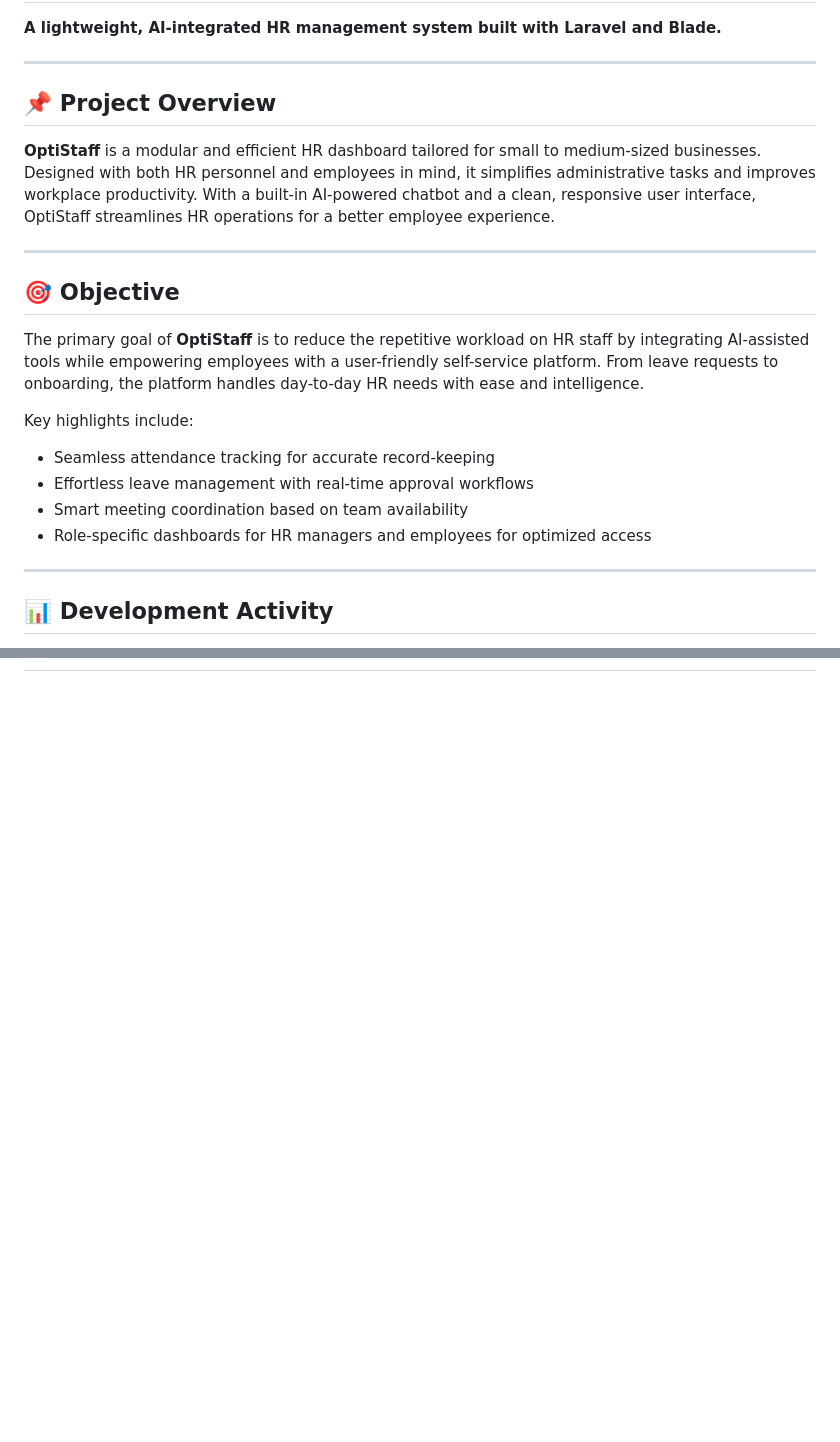
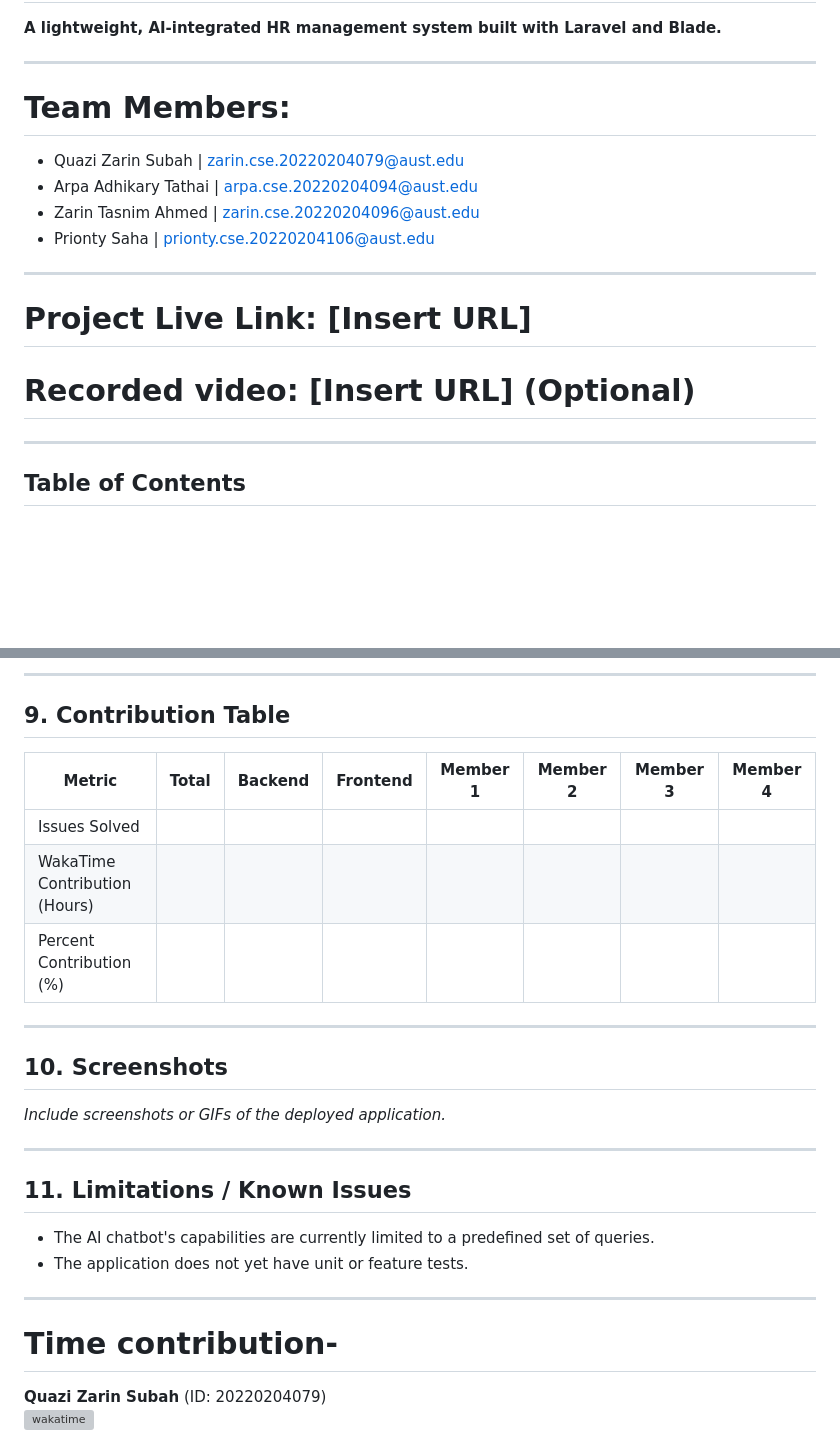
Before and after one commit to Subah-Zarin/OptiStaff, a Markdown page: README.md, 2 parts joined by grey strips. GitHub-like rendering; blank space fills up the shorter version; grey boxes are pictures that could not be loaded.

```diff
--- a/README.md
+++ b/README.md
@@ -4,24 +4,19 @@
 
 ---
 
-## 📌 Project Overview
+# Team Members:
 
-**OptiStaff** is a modular and efficient HR dashboard tailored for small to medium-sized businesses. Designed with both HR personnel and employees in mind, it simplifies administrative tasks and improves workplace productivity. With a built-in AI-powered chatbot and a clean, responsive user interface, OptiStaff streamlines HR operations for a better employee experience.
+- Quazi Zarin Subah      | zarin.cse.20220204079@aust.edu
+- Arpa Adhikary Tathai   | arpa.cse.20220204094@aust.edu
+- Zarin Tasnim Ahmed     | zarin.cse.20220204096@aust.edu
+- Prionty Saha           | prionty.cse.20220204106@aust.edu
 
 ---
 
-## 🎯 Objective
-
-The primary goal of **OptiStaff** is to reduce the repetitive workload on HR staff by integrating AI-assisted tools while empowering employees with a user-friendly self-service platform. From leave requests to onboarding, the platform handles day-to-day HR needs with ease and intelligence.
-
-Key highlights include:
-
-- Seamless attendance tracking for accurate record-keeping
-- Effortless leave management with real-time approval workflows
-- Smart meeting coordination based on team availability
-- Role-specific dashboards for HR managers and employees for optimized access
+# Project Live Link: [Insert URL]
+# Recorded video: [Insert URL] (Optional)
 
 ---
 
-## 📊 Development Activity
+## Table of Contents
 
@@ -190,0 +182,31 @@ optistaff/
+---
+
+
+## 9. Contribution Table
+
+| Metric                       | Total | Backend | Frontend | Member 1 | Member 2 | Member 3 | Member 4 |
+|----------------------------- |-------|---------|----------|----------|----------|----------|----------|
+| Issues Solved                |       |         |          |          |          |          |          |
+| WakaTime Contribution (Hours)|       |         |          |          |          |          |          |
+| Percent Contribution (%)     |       |         |          |          |          |          |          |
+
+---
+
+## 10. Screenshots
+
+*Include screenshots or GIFs of the deployed application.*
+
+---
+
+
+## 11. Limitations / Known Issues
+
+- The AI chatbot's capabilities are currently limited to a predefined set of queries.
+- The application does not yet have unit or feature tests.
+
+---
+ # Time contribution-
+
+**Quazi Zarin Subah** (ID: 20220204079)
+[![wakatime](https://wakatime.com/badge/user/145cad6d-8c1b-4198-8921-1fa83c455eb5/project/53ff35ab-e8a9-46b6-886f-d0dcb6bc1f85.svg)](https://wakatime.com/badge/user/145cad6d-8c1b-4198-8921-1fa83c455eb5/project/53ff35ab-e8a9-46b6-886f-d0dcb6bc1f85)
+
```
Also changed, not shown: other parts of README.md (+93 -87 lines).
